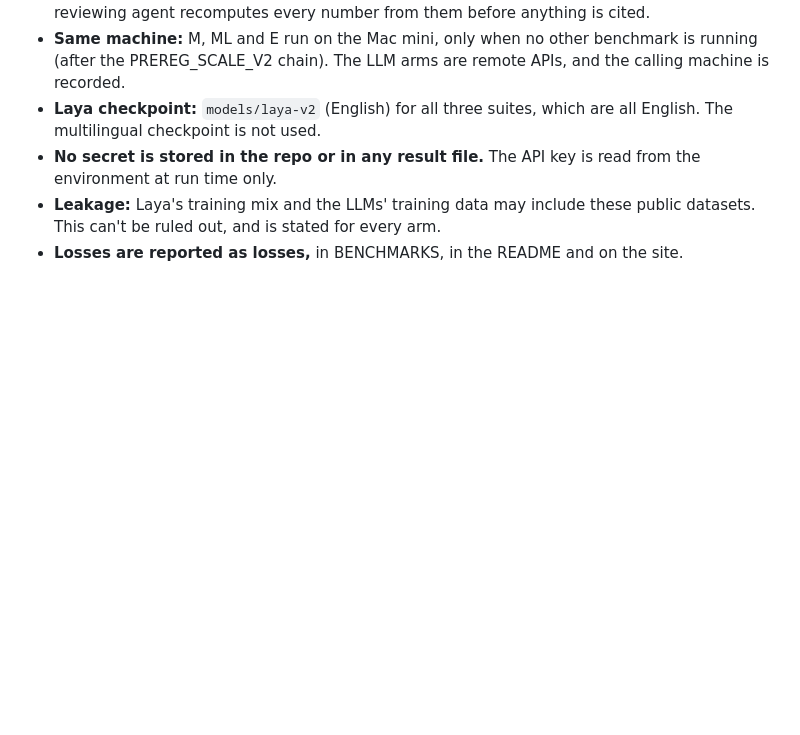
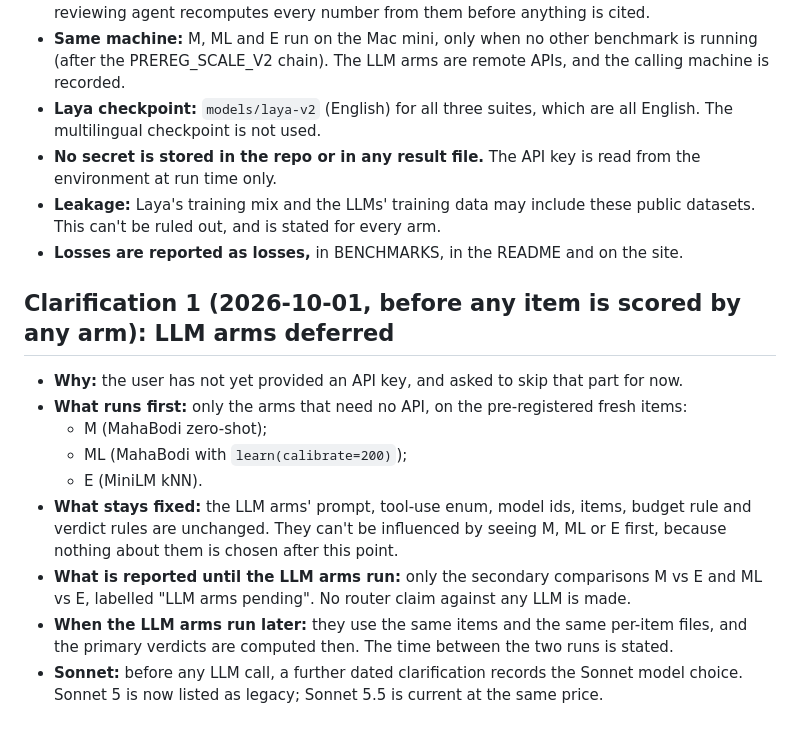
Before and after one commit to mahabodi/mahabodi, a Markdown page: research/PREREG_ROUTER.md, the part around the change. Drawn GitHub-style; blank space fills up the shorter version.

Commit message:
PREREG_ROUTER clarification 1: LLM arms deferred (no key yet); M/ML/E run first, LLM-arm design unchanged
Co-Authored-By: Claude Opus 5.5 (1M context) <noreply@anthropic.com>

```diff
--- a/research/PREREG_ROUTER.md
+++ b/research/PREREG_ROUTER.md
@@ -142,3 +142,20 @@ non-inferiority margin is therefore used for routing. It is fixed here and not c
 - **Leakage:** Laya's training mix and the LLMs' training data may include these public datasets. This can't be
   ruled out, and is stated for every arm.
 - **Losses are reported as losses,** in BENCHMARKS, in the README and on the site.
+
+## Clarification 1 (2026-10-01, before any item is scored by any arm): LLM arms deferred
+
+- **Why:** the user has not yet provided an API key, and asked to skip that part for now.
+- **What runs first:** only the arms that need no API, on the pre-registered fresh items:
+  - M (MahaBodi zero-shot);
+  - ML (MahaBodi with `learn(calibrate=200)`);
+  - E (MiniLM kNN).
+- **What stays fixed:** the LLM arms' prompt, tool-use enum, model ids, items, budget rule and verdict rules are
+  unchanged. They can't be influenced by seeing M, ML or E first, because nothing about them is chosen after this
+  point.
+- **What is reported until the LLM arms run:** only the secondary comparisons M vs E and ML vs E, labelled "LLM arms
+  pending". No router claim against any LLM is made.
+- **When the LLM arms run later:** they use the same items and the same per-item files, and the primary verdicts are
+  computed then. The time between the two runs is stated.
+- **Sonnet:** before any LLM call, a further dated clarification records the Sonnet model choice. Sonnet 5 is now
+  listed as legacy; Sonnet 5.5 is current at the same price.
```
